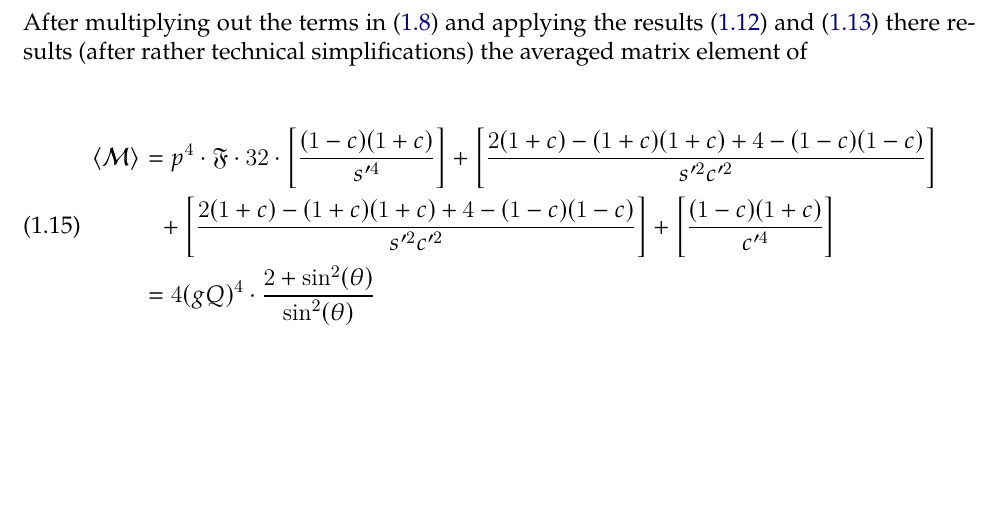
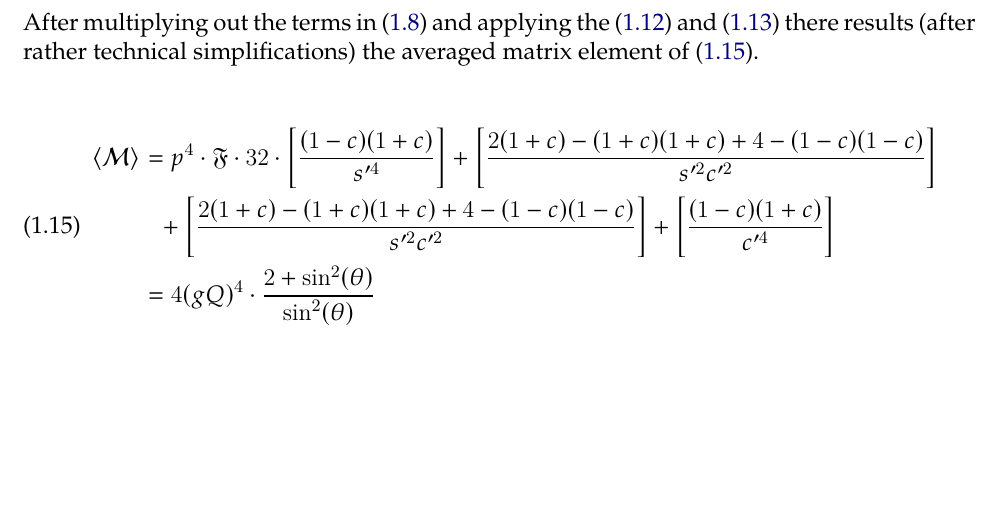
Before and after one commit to vale981/bachelor_thesis, a LaTeX thesis (latex/document.tex, which reads latex/tex/qqgammagamma/calculation.tex): part of page 5 of 8, cut so that both start at the same text. Compiled offline with XeLaTeX.

Commit message:
finish the formulation of the last sentence

```diff
--- a/latex/tex/qqgammagamma/calculation.tex
+++ b/latex/tex/qqgammagamma/calculation.tex
@@ -157,9 +157,9 @@ The crucial step here was to move the \(\gamma^\mu\) past
 \end{equation}
 
 After multiplying out the terms in~\eqref{eq:averagedm} and applying
-the results~\eqref{eq:gii} and~\eqref{eq:gij} there results (after
+the \eqref{eq:gii} and~\eqref{eq:gij} there results (after
 rather technical simplifications) the
-averaged matrix element of
+averaged matrix element of~\eqref{eq:averagedm_final}.
 
 \begin{equation}
   \label{eq:averagedm_final}
```
